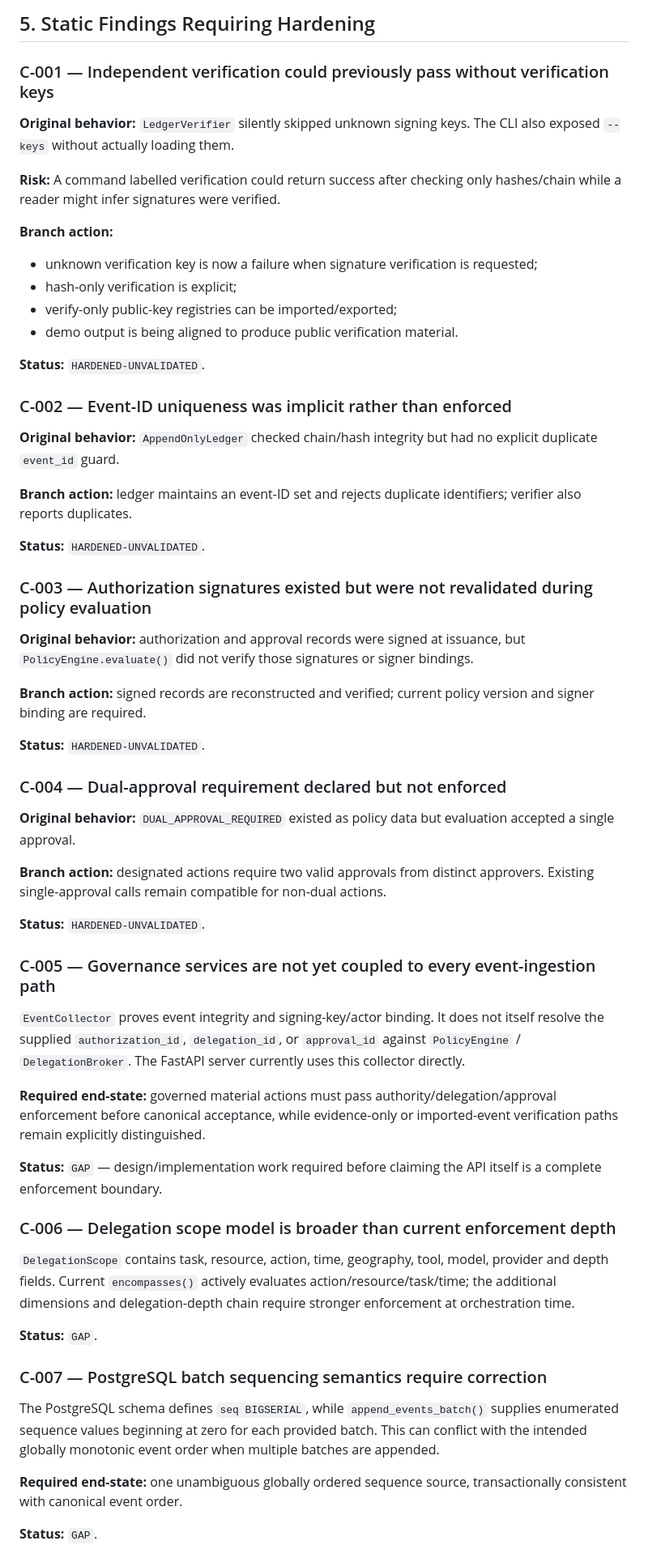
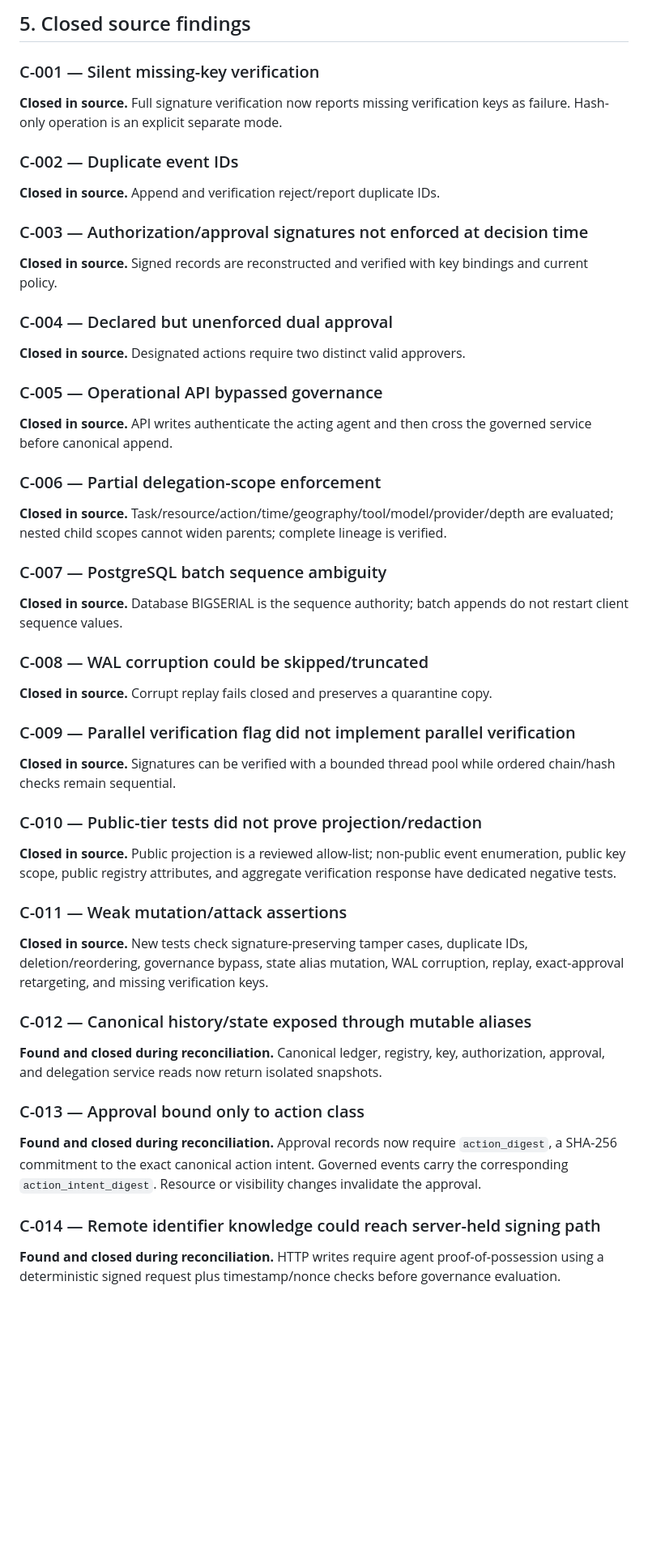
Before and after one commit to Procyk-consultant/ai-idp, a Markdown page: project-control/STATIC_CONFORMANCE_AUDIT_2026-08-16.md, the part around one of its changes. Shown at 81% size. Drawn GitHub-style; blank space fills up the shorter version.

```diff
--- a/project-control/STATIC_CONFORMANCE_AUDIT_2026-08-16.md
+++ b/project-control/STATIC_CONFORMANCE_AUDIT_2026-08-16.md
@@ -75,63 +80,59 @@ The latest observed GitHub-hosted CI failure is classified separately: GitHub re
 
-## 5. Static Findings Requiring Hardening
+## 5. Closed source findings
 
-### C-001 — Independent verification could previously pass without verification keys
+### C-001 — Silent missing-key verification
 
-**Original behavior:** `LedgerVerifier` silently skipped unknown signing keys. The CLI also exposed `--keys` without actually loading them.
+**Closed in source.** Full signature verification now reports missing verification keys as failure. Hash-only operation is an explicit separate mode.
 
-**Risk:** A command labelled verification could return success after checking only hashes/chain while a reader might infer signatures were verified.
+### C-002 — Duplicate event IDs
 
-**Branch action:**
-- unknown verification key is now a failure when signature verification is requested;
-- hash-only verification is explicit;
-- verify-only public-key registries can be imported/exported;
-- demo output is being aligned to produce public verification material.
+**Closed in source.** Append and verification reject/report duplicate IDs.
 
-**Status:** `HARDENED-UNVALIDATED`.
+### C-003 — Authorization/approval signatures not enforced at decision time
 
-### C-002 — Event-ID uniqueness was implicit rather than enforced
+**Closed in source.** Signed records are reconstructed and verified with key bindings and current policy.
 
-**Original behavior:** `AppendOnlyLedger` checked chain/hash integrity but had no explicit duplicate `event_id` guard.
+### C-004 — Declared but unenforced dual approval
 
-**Branch action:** ledger maintains an event-ID set and rejects duplicate identifiers; verifier also reports duplicates.
+**Closed in source.** Designated actions require two distinct valid approvers.
 
-**Status:** `HARDENED-UNVALIDATED`.
+### C-005 — Operational API bypassed governance
 
-### C-003 — Authorization signatures existed but were not revalidated during policy evaluation
+**Closed in source.** API writes authenticate the acting agent and then cross the governed service before canonical append.
 
-**Original behavior:** authorization and approval records were signed at issuance, but `PolicyEngine.evaluate()` did not verify those signatures or signer bindings.
+### C-006 — Partial delegation-scope enforcement
 
-**Branch action:** signed records are reconstructed and verified; current policy version and signer binding are required.
+**Closed in source.** Task/resource/action/time/geography/tool/model/provider/depth are evaluated; nested child scopes cannot widen parents; complete lineage is verified.
 
-**Status:** `HARDENED-UNVALIDATED`.
+### C-007 — PostgreSQL batch sequence ambiguity
 
-### C-004 — Dual-approval requirement declared but not enforced
+**Closed in source.** Database BIGSERIAL is the sequence authority; batch appends do not restart client sequence values.
 
-**Original behavior:** `DUAL_APPROVAL_REQUIRED` existed as policy data but evaluation accepted a single approval.
+### C-008 — WAL corruption could be skipped/truncated
 
-**Branch action:** designated actions require two valid approvals from distinct approvers. Existing single-approval calls remain compatible for non-dual actions.
+**Closed in source.** Corrupt replay fails closed and preserves a quarantine copy.
 
-**Status:** `HARDENED-UNVALIDATED`.
+### C-009 — Parallel verification flag did not implement parallel verification
 
-### C-005 — Governance services are not yet coupled to every event-ingestion path
+**Closed in source.** Signatures can be verified with a bounded thread pool while ordered chain/hash checks remain sequential.
 
-`EventCollector` proves event integrity and signing-key/actor binding. It does not itself resolve the supplied `authorization_id`, `delegation_id`, or `approval_id` against `PolicyEngine` / `DelegationBroker`. The FastAPI server currently uses this collector directly.
+### C-010 — Public-tier tests did not prove projection/redaction
 
-**Required end-state:** governed material actions must pass authority/delegation/approval enforcement before canonical acceptance, while evidence-only or imported-event verification paths remain explicitly distinguished.
+**Closed in source.** Public projection is a reviewed allow-list; non-public event enumeration, public key scope, public registry attributes, and aggregate verification response have dedicated negative tests.
 
-**Status:** `GAP` — design/implementation work required before claiming the API itself is a complete enforcement boundary.
+### C-011 — Weak mutation/attack assertions
 
-### C-006 — Delegation scope model is broader than current enforcement depth
+**Closed in source.** New tests check signature-preserving tamper cases, duplicate IDs, deletion/reordering, governance bypass, state alias mutation, WAL corruption, replay, exact-approval retargeting, and missing verification keys.
 
-`DelegationScope` contains task, resource, action, time, geography, tool, model, provider and depth fields. Current `encompasses()` actively evaluates action/resource/task/time; the additional dimensions and delegation-depth chain require stronger enforcement at orchestration time.
+### C-012 — Canonical history/state exposed through mutable aliases
 
-**Status:** `GAP`.
+**Found and closed during reconciliation.** Canonical ledger, registry, key, authorization, approval, and delegation service reads now return isolated snapshots.
 
-### C-007 — PostgreSQL batch sequencing semantics require correction
+### C-013 — Approval bound only to action class
 
-The PostgreSQL schema defines `seq BIGSERIAL`, while `append_events_batch()` supplies enumerated sequence values beginning at zero for each provided batch. This can conflict with the intended globally monotonic event order when multiple batches are appended.
+**Found and closed during reconciliation.** Approval records now require `action_digest`, a SHA-256 commitment to the exact canonical action intent. Governed events carry the corresponding `action_intent_digest`. Resource or visibility changes invalidate the approval.
 
-**Required end-state:** one unambiguous globally ordered sequence source, transactionally consistent with canonical event order.
+### C-014 — Remote identifier knowledge could reach server-held signing path
 
-**Status:** `GAP`.
+**Found and closed during reconciliation.** HTTP writes require agent proof-of-possession using a deterministic signed request plus timestamp/nonce checks before governance evaluation.
 
```
Also changed, not shown: other parts of project-control/STATIC_CONFORMANCE_AUDIT_2026-08-16.md (+101 -107 lines).
